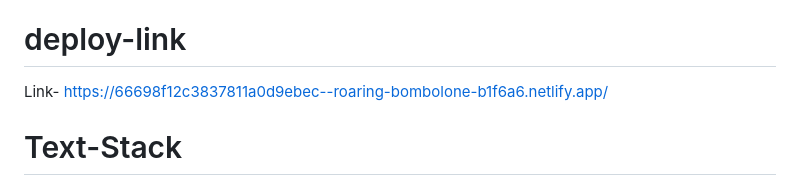
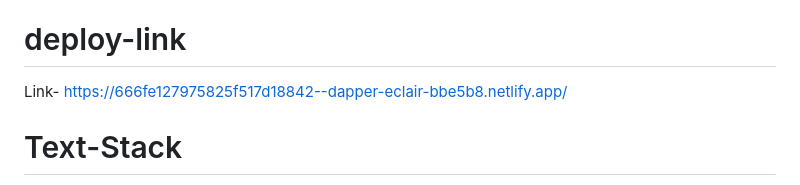
Before and after one commit to DivYam062/taxi-management, a Markdown page: README.md, the part around the change. Drawn GitHub-style.

```diff
--- a/README.md
+++ b/README.md
@@ -16,7 +16,7 @@ This application enhances the overall taxi booking experience by providing a use
 
 # deploy-link
 
-Link- https://66698f12c3837811a0d9ebec--roaring-bombolone-b1f6a6.netlify.app/
+Link- https://666fe127975825f517d18842--dapper-eclair-bbe5b8.netlify.app/
 
 # Text-Stack
 
```
